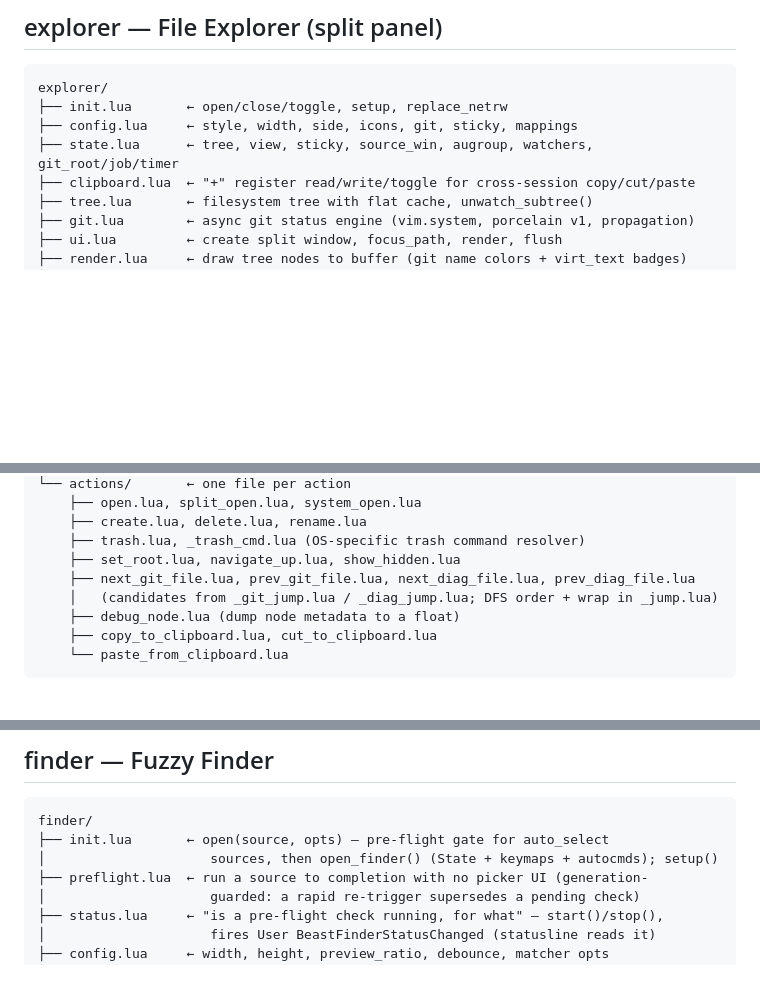
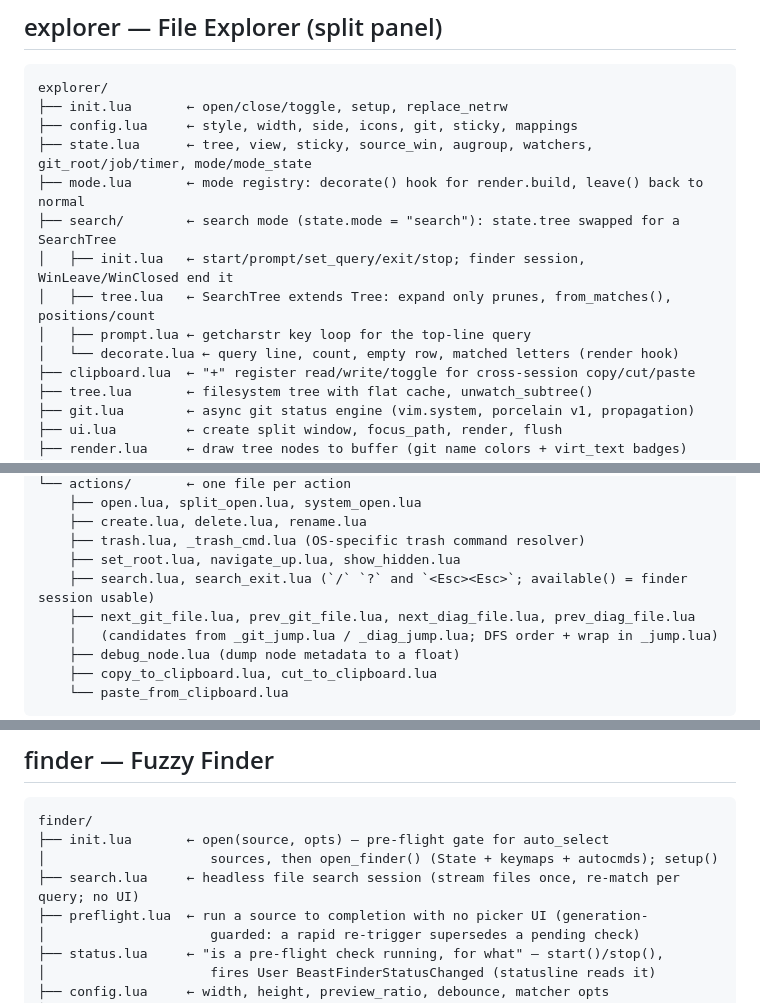
Before and after one commit to loctvl842/BeastVim, a Markdown page: docs/CODEMAP/libraries.md, 3 parts joined by grey strips. GitHub-like rendering; blank space fills up the shorter version.

```diff
--- a/docs/CODEMAP/libraries.md
+++ b/docs/CODEMAP/libraries.md
@@ -8,7 +8,13 @@
 explorer/
 ├── init.lua       ← open/close/toggle, setup, replace_netrw
 ├── config.lua     ← style, width, side, icons, git, sticky, mappings
-├── state.lua      ← tree, view, sticky, source_win, augroup, watchers, git_root/job/timer
+├── state.lua      ← tree, view, sticky, source_win, augroup, watchers, git_root/job/timer, mode/mode_state
+├── mode.lua       ← mode registry: decorate() hook for render.build, leave() back to normal
+├── search/        ← search mode (state.mode = "search"): state.tree swapped for a SearchTree
+│   ├── init.lua   ← start/prompt/set_query/exit/stop; finder session, WinLeave/WinClosed end it
+│   ├── tree.lua   ← SearchTree extends Tree: expand only prunes, from_matches(), positions/count
+│   ├── prompt.lua ← getcharstr key loop for the top-line query
+│   └── decorate.lua ← query line, count, empty row, matched letters (render hook)
 ├── clipboard.lua  ← "+" register read/write/toggle for cross-session copy/cut/paste
 ├── tree.lua       ← filesystem tree with flat cache, unwatch_subtree()
 ├── git.lua        ← async git status engine (vim.system, porcelain v1, propagation)
@@ -26,6 +32,7 @@ explorer/
     ├── create.lua, delete.lua, rename.lua
     ├── trash.lua, _trash_cmd.lua (OS-specific trash command resolver)
     ├── set_root.lua, navigate_up.lua, show_hidden.lua
+    ├── search.lua, search_exit.lua (`/` `?` and `<Esc><Esc>`; available() = finder session usable)
     ├── next_git_file.lua, prev_git_file.lua, next_diag_file.lua, prev_diag_file.lua
     │   (candidates from _git_jump.lua / _diag_jump.lua; DFS order + wrap in _jump.lua)
     ├── debug_node.lua (dump node metadata to a float)
@@ -83,6 +90,7 @@ provider can't honestly answer a query (SSH-without-display OSC52 case in
 finder/
 ├── init.lua       ← open(source, opts) — pre-flight gate for auto_select
 │                     sources, then open_finder() (State + keymaps + autocmds); setup()
+├── search.lua     ← headless file search session (stream files once, re-match per query; no UI)
 ├── preflight.lua  ← run a source to completion with no picker UI (generation-
 │                     guarded: a rapid re-trigger supersedes a pending check)
 ├── status.lua     ← "is a pre-flight check running, for what" — start()/stop(),
```
Also changed, not shown: docs/dev-specs/explorer-project-search.md (+31 -16 lines).
